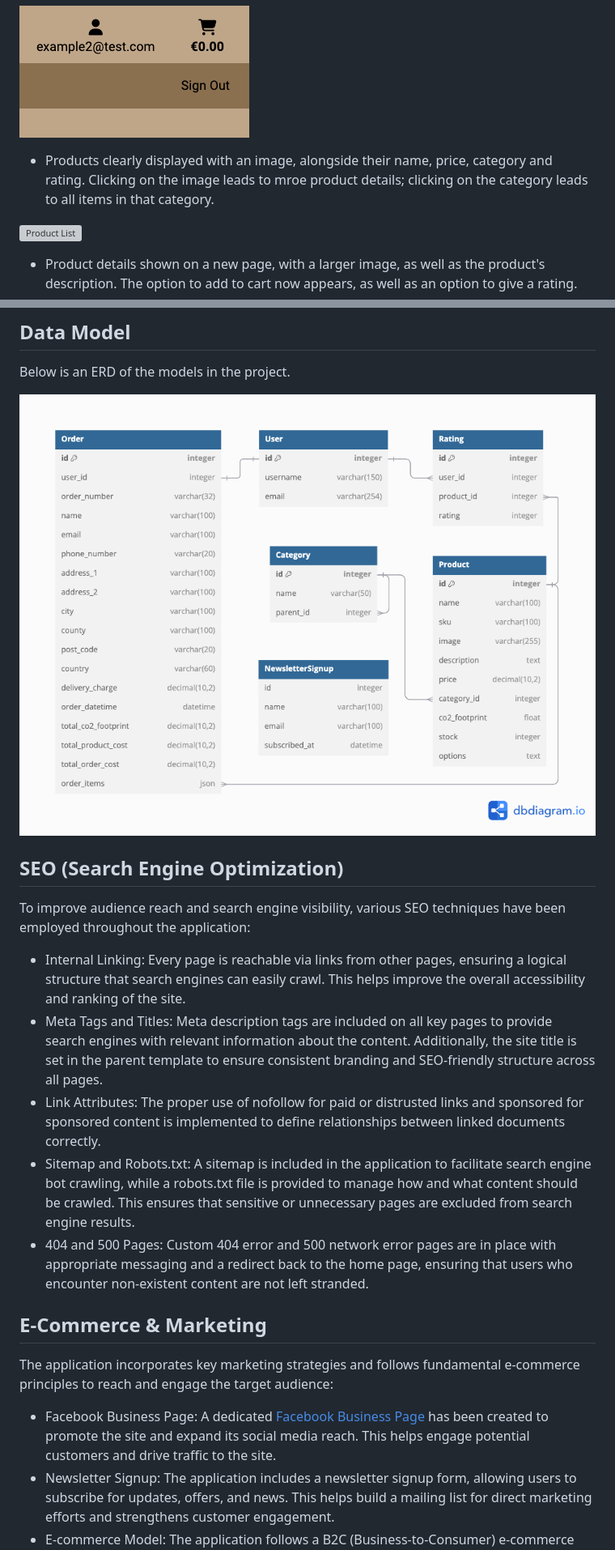
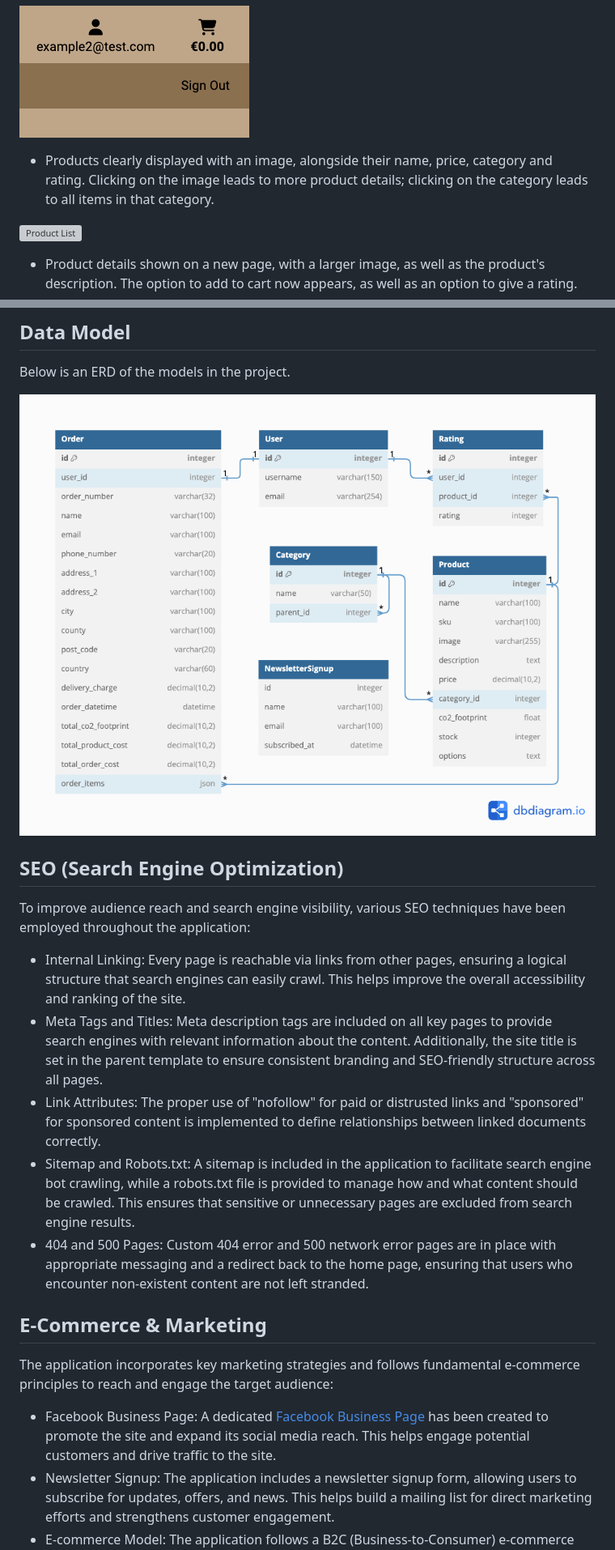
Before and after one commit to DiarmuidHenry/PP5, a Markdown page: README.md, 2 parts joined by grey strips. Shown: that part at 81% size. GitHub-like rendering; pictures changed too: media/readme-images/erd.png; grey boxes are pictures that could not be loaded.

Commit message:
docs: correct typos and minor errors in README

```diff
--- a/README.md
+++ b/README.md
@@ -58,7 +58,7 @@ This project is a Django based website for an e-commerce shop called Sustainable
 
 ![Navbar Logged In](/media/readme-images/logged_in.png)
 
-- Products clearly displayed with an image, alongside their name, price, category and rating. Clicking on the image leads to mroe product details; clicking on the category leads to all items in that category.
+- Products clearly displayed with an image, alongside their name, price, category and rating. Clicking on the image leads to more product details; clicking on the category leads to all items in that category.
 
 ![Product List](/media/readme-images/product_list.png)
 
@@ -231,7 +231,7 @@ To improve audience reach and search engine visibility, various SEO techniques h
 
 - Internal Linking: Every page is reachable via links from other pages, ensuring a logical structure that search engines can easily crawl. This helps improve the overall accessibility and ranking of the site.
 - Meta Tags and Titles: Meta description tags are included on all key pages to provide search engines with relevant information about the content. Additionally, the site title is set in the parent template to ensure consistent branding and SEO-friendly structure across all pages.
-- Link Attributes: The proper use of nofollow for paid or distrusted links and sponsored for sponsored content is implemented to define relationships between linked documents correctly.
+- Link Attributes: The proper use of "nofollow" for paid or distrusted links and "sponsored" for sponsored content is implemented to define relationships between linked documents correctly.
 - Sitemap and Robots.txt: A sitemap is included in the application to facilitate search engine bot crawling, while a robots.txt file is provided to manage how and what content should be crawled. This ensures that sensitive or unnecessary pages are excluded from search engine results.
 - 404 and 500 Pages: Custom 404 error and 500 network error pages are in place with appropriate messaging and a redirect back to the home page, ensuring that users who encounter non-existent content are not left stranded.
 
```
Also changed, not shown: other parts of README.md (+11 -14 lines), media/readme-images/bug_avg_after.png (renamed from media/readme-images/Screenshot 2024-10-09 at 21.25.12.png).
